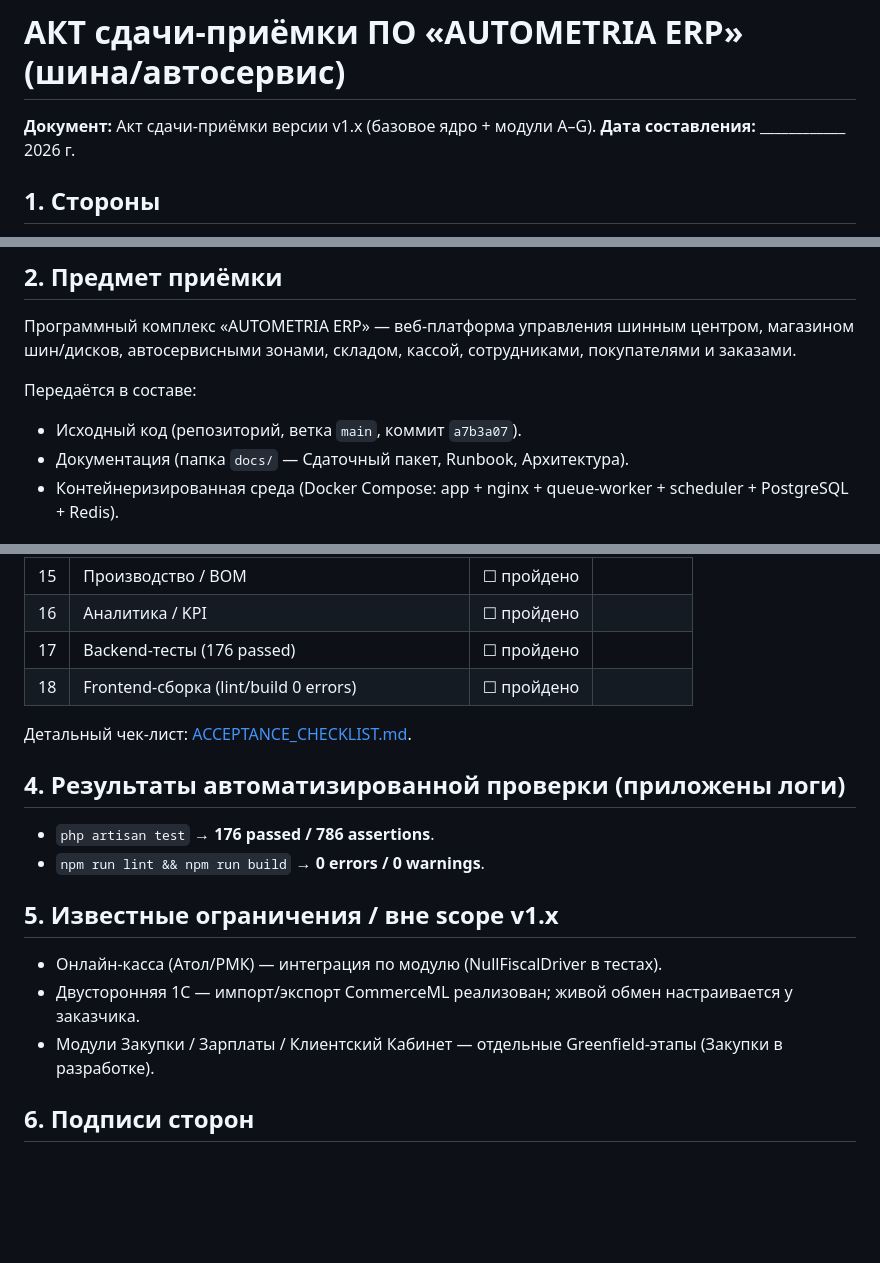
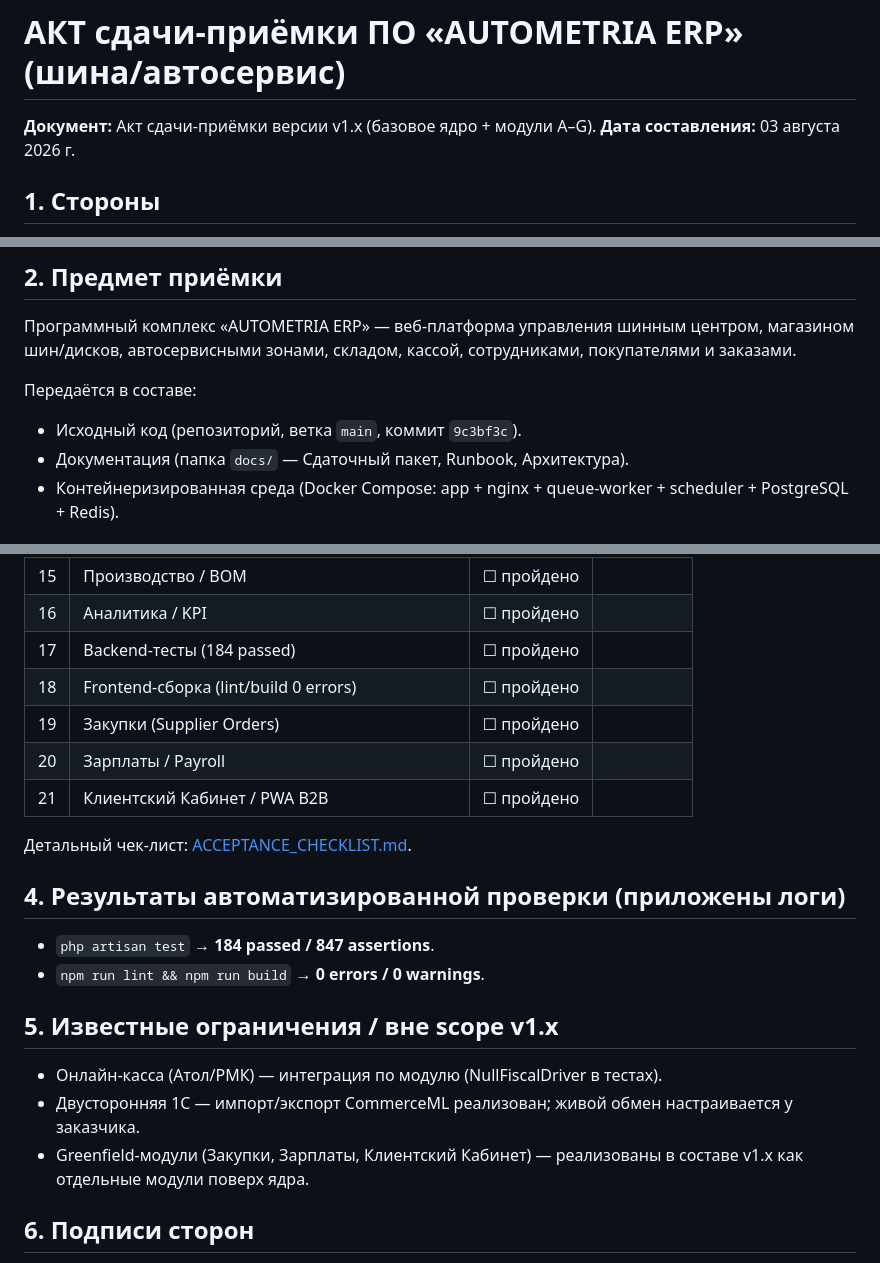
Before and after one commit to ahmed11551/Lastik, a Markdown page: docs/DELIVERY_ACT.md, 3 parts joined by grey strips. GitHub-like rendering; blank space fills up the shorter version.

Commit message:
docs(delivery): finalize acceptance act — 184 passed, Greenfield modules (purchases/payroll/portal) done, v1.x

```diff
--- a/docs/DELIVERY_ACT.md
+++ b/docs/DELIVERY_ACT.md
@@ -1,7 +1,7 @@
 # АКТ сдачи-приёмки ПО «AUTOMETRIA ERP» (шина/автосервис)
 
 **Документ:** Акт сдачи-приёмки версии v1.x (базовое ядро + модули A–G).
-**Дата составления:** ____________ 2026 г.
+**Дата составления:** 03 августа 2026 г.
 
 ## 1. Стороны
 **Исполнитель (разработчик):** Себиев Ахмед Сулейманович (Chief Software Architect, AUTOMETRIA ERP).
@@ -14,7 +14,7 @@
 Программный комплекс «AUTOMETRIA ERP» — веб-платформа управления шинным центром, магазином шин/дисков, автосервисными зонами, складом, кассой, сотрудниками, покупателями и заказами.
 
 Передаётся в составе:
-- Исходный код (репозиторий, ветка `main`, коммит `a7b3a07`).
+- Исходный код (репозиторий, ветка `main`, коммит `9c3bf3c`).
 - Документация (папка `docs/` — Сдаточный пакет, Runbook, Архитектура).
 - Контейнеризированная среда (Docker Compose: app + nginx + queue-worker + scheduler + PostgreSQL + Redis).
 
@@ -37,19 +37,22 @@
 | 14 | Инвентаризация / складские документы | ☐ пройдено | |
 | 15 | Производство / BOM | ☐ пройдено | |
 | 16 | Аналитика / KPI | ☐ пройдено | |
-| 17 | Backend-тесты (176 passed) | ☐ пройдено | |
+| 17 | Backend-тесты (184 passed) | ☐ пройдено | |
 | 18 | Frontend-сборка (lint/build 0 errors) | ☐ пройдено | |
+| 19 | Закупки (Supplier Orders) | ☐ пройдено | |
+| 20 | Зарплаты / Payroll | ☐ пройдено | |
+| 21 | Клиентский Кабинет / PWA B2B | ☐ пройдено | |
 
 Детальный чек-лист: [ACCEPTANCE_CHECKLIST.md](./ACCEPTANCE_CHECKLIST.md).
 
 ## 4. Результаты автоматизированной проверки (приложены логи)
-- `php artisan test` → **176 passed / 786 assertions**.
+- `php artisan test` → **184 passed / 847 assertions**.
 - `npm run lint && npm run build` → **0 errors / 0 warnings**.
 
 ## 5. Известные ограничения / вне scope v1.x
 - Онлайн-касса (Атол/РМК) — интеграция по модулю (NullFiscalDriver в тестах).
 - Двусторонняя 1С — импорт/экспорт CommerceML реализован; живой обмен настраивается у заказчика.
-- Модули Закупки / Зарплаты / Клиентский Кабинет — отдельные Greenfield-этапы (Закупки в разработке).
+- Greenfield-модули (Закупки, Зарплаты, Клиентский Кабинет) — реализованы в составе v1.x как отдельные модули поверх ядра.
 
 ## 6. Подписи сторон
 **Исполнитель:** ___________________ / Себиев А.С. / __________ (дата)
```
